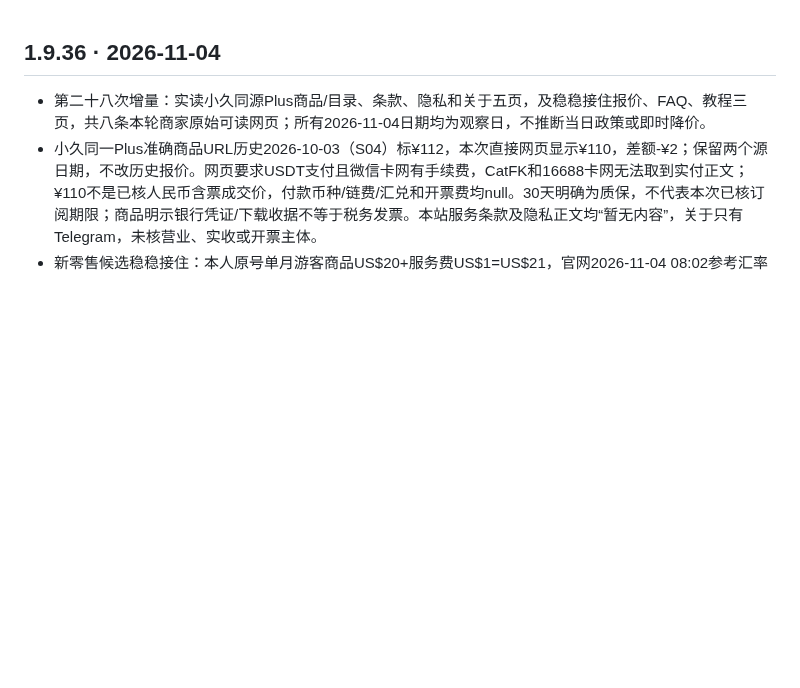
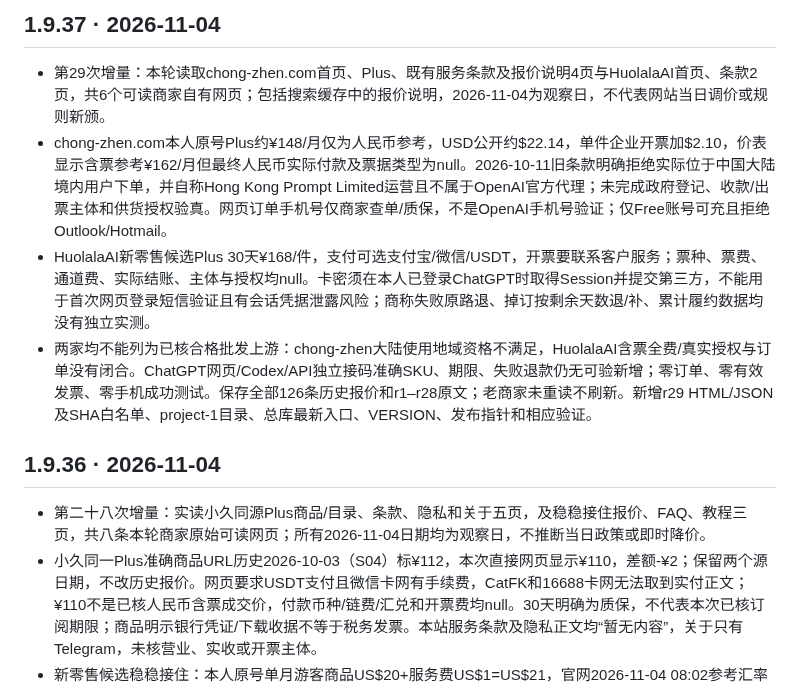
Before and after one commit to 1337816143/MyDotWork, a Markdown page: CHANGELOG.md, the part around the change. Drawn GitHub-style; blank space fills up the shorter version.

Commit message:
research: publish GPT source r29 update CHANGELOG.md

```diff
--- a/CHANGELOG.md
+++ b/CHANGELOG.md
@@ -1,3 +1,10 @@
+## 1.9.37 · 2026-11-04
+
+- 第29次增量：本轮读取chong-zhen.com首页、Plus、既有服务条款及报价说明4页与HuolalaAI首页、条款2页，共6个可读商家自有网页；包括搜索缓存中的报价说明，2026-11-04为观察日，不代表网站当日调价或规则新颁。
+- chong-zhen.com本人原号Plus约¥148/月仅为人民币参考，USD公开约$22.14，单件企业开票加$2.10，价表显示含票参考¥162/月但最终人民币实际付款及票据类型为null。2026-10-11旧条款明确拒绝实际位于中国大陆境内用户下单，并自称Hong Kong Prompt Limited运营且不属于OpenAI官方代理；未完成政府登记、收款/出票主体和供货授权验真。网页订单手机号仅商家查单/质保，不是OpenAI手机号验证；仅Free账号可充且拒绝Outlook/Hotmail。
+- HuolalaAI新零售候选Plus 30天¥168/件，支付可选支付宝/微信/USDT，开票要联系客户服务；票种、票费、通道费、实际结账、主体与授权均null。卡密须在本人已登录ChatGPT时取得Session并提交第三方，不能用于首次网页登录短信验证且有会话凭据泄露风险；商称失败原路退、掉订按剩余天数退/补、累计履约数据均没有独立实测。
+- 两家均不能列为已核合格批发上游：chong-zhen大陆使用地域资格不满足，HuolalaAI含票全费/真实授权与订单没有闭合。ChatGPT网页/Codex/API独立接码准确SKU、期限、失败退款仍无可验新增；零订单、零有效发票、零手机成功测试。保存全部126条历史报价和r1–r28原文；老商家未重读不刷新。新增r29 HTML/JSON及SHA白名单、project-1目录、总库最新入口、VERSION、发布指针和相应验证。
+
 ## 1.9.36 · 2026-11-04
 
 - 第二十八次增量：实读小久同源Plus商品/目录、条款、隐私和关于五页，及稳稳接住报价、FAQ、教程三页，共八条本轮商家原始可读网页；所有2026-11-04日期均为观察日，不推断当日政策或即时降价。
```
